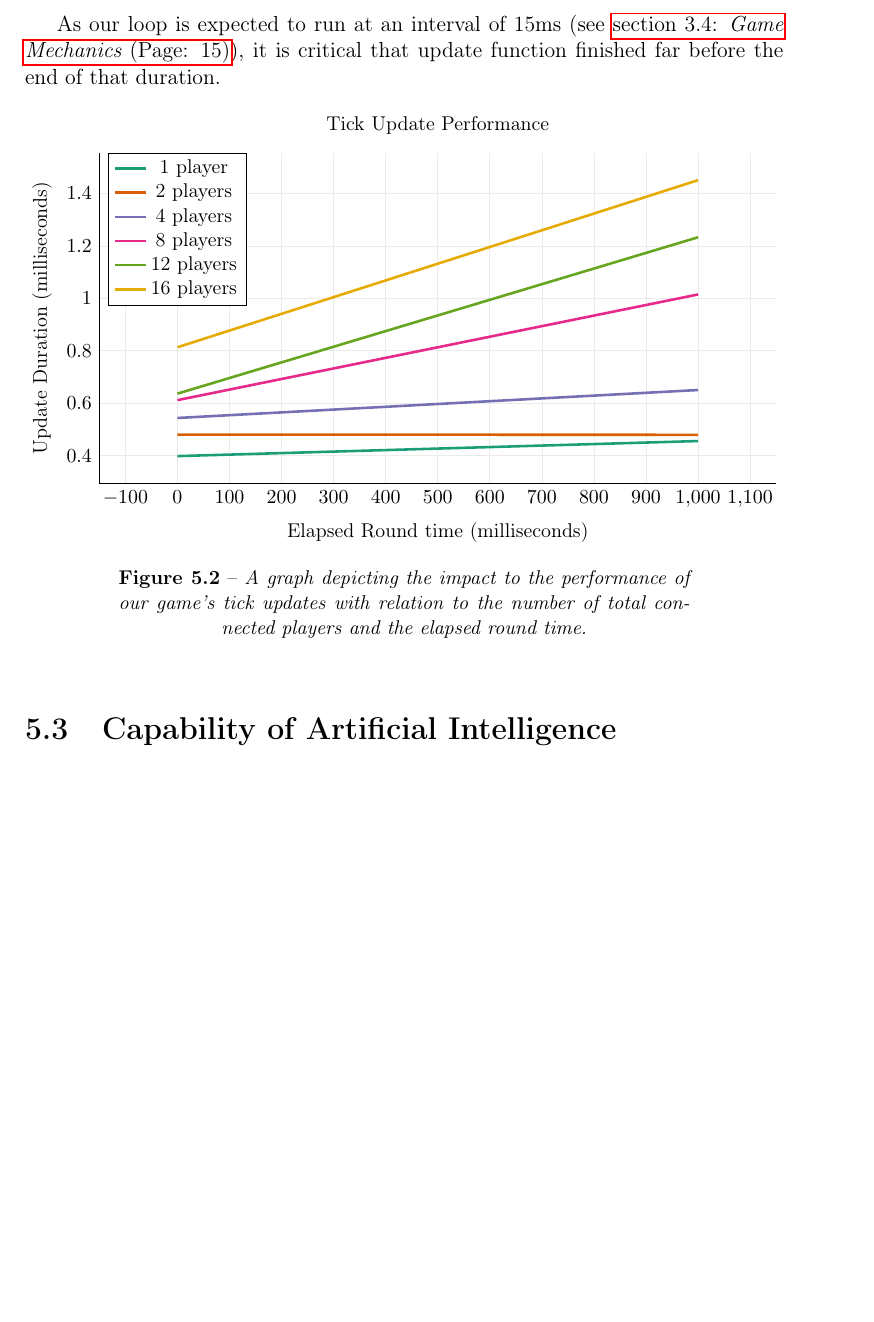
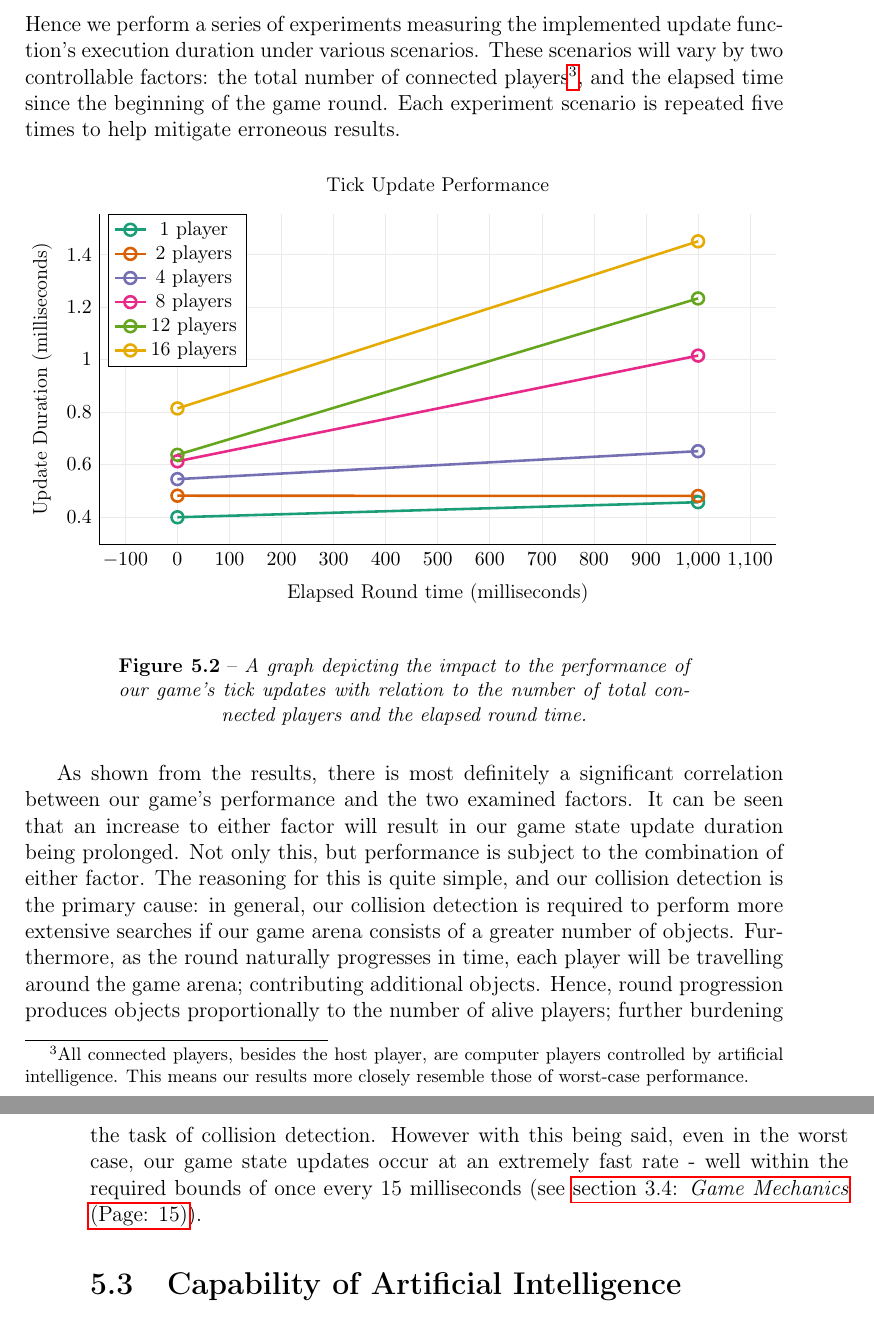
Before and after one commit to Braden1996/tron.io-report, a LaTeX thesis (document.tex, which reads tex/evaluation/evaluation.tex, tex/evaluation/resources/performance/graph.tex): part of page 53 of 61 before the commit and two parts of pages 53 and 54 of 61 after it, the two joined at a grey line, cut at the place of the change, the shorter picture padded with empty space. Compiled offline with pdfLaTeX.

Commit message:
Evaluate the results from our game performance experiment.

```diff
--- a/tex/evaluation/evaluation.tex
+++ b/tex/evaluation/evaluation.tex
@@ -21,11 +21,15 @@
 		The game has been developed up to a playable state, yet there is still interest in seeing just how much is capable before it begins to breakdown. To gain a stronger understanding of just what our game is capable of, we conduct experiments measuring the performance impact caused by various game mechanics. For each of these experiments, the goal is derive a sensible evaluation based upon an accumulation of quantifiable data.\footnote{A separate Git branch was created for the purposes of recording benchmark data. It can be found on our GitHub repository (see \fullref{sec:softwareDevelopmentProcess}).}
 
 		\subsection{Tick Update Performance}
-			The game loop is responsible for the drawing of graphics and, more importantly, updating the game state. It is absolutely critical that the update function's call duration does not exceed the duration of its associated tick. If this were the case, our game's tick-rate would begin to fall - leading to undesired game behaviour.
+			The game loop is responsible for drawing the graphics and, more importantly, updating the game state. It is absolutely critical that the update function's call duration does not exceed the duration of its associated tick. If this were the case, our game's tick-rate would begin to fall - leading to undesired game behaviour. Hence we perform a series of experiments measuring the implemented update function's execution duration under various scenarios. These scenarios will vary by two controllable factors: the total number of connected players\footnote{All connected players, besides the host player, are computer players controlled by artificial intelligence. This means our results more closely resemble those of worst-case performance.}, and the elapsed time since the beginning of the game round. Each experiment scenario is repeated five times to help mitigate erroneous results.
 
-			As our loop is expected to run at an interval of 15ms (see \fullref{sec:gameMechanics}), it is critical that update function finished far before the end of that duration.
+			\begin{figure}[!htbp]
+				\subimport{resources/performance/}{graph.tex}
+				\captionsetup{justification=centerlast, margin=10ex, labelfont=bf, textfont=it, format=plain, labelformat=default, labelsep=endash, font=small}
+				\caption{A graph depicting the impact to the performance of our game's tick updates with relation to the number of total connected players and the elapsed round time.}
+			\end{figure}
 
-			\subimport{resources/performance/}{graph.tex}
+			As shown from the results, there is most definitely a significant correlation between our game's performance and the two examined factors. It can be seen that an increase to either factor will result in our game state update duration being prolonged. Not only this, but performance is subject to the combination of either factor. The reasoning for this is quite simple, and our collision detection is the primary cause: in general, our collision detection is required to perform more extensive searches if our game arena consists of a greater number of objects. Furthermore, as the round naturally progresses in time, each player will be travelling around the game arena; contributing additional objects. Hence, round progression produces objects proportionally to the number of alive players; further burdening the task of collision detection. However with this being said, even in the worst case, our game state updates occur at an extremely fast rate - well within the required bounds of once every 15 milliseconds (see \fullref{sec:gameMechanics}).
 
 	\section{Capability of Artificial Intelligence}
 		Play, and record the outcome, of numerous games against the AI player.
--- a/tex/evaluation/resources/performance/graph.tex
+++ b/tex/evaluation/resources/performance/graph.tex
@@ -3,7 +3,6 @@
 \makeatother
 
 \thispagestyle{empty}
-\begin{figure}[h]
 \begin{tikzpicture}
 	\tikzstyle{every node}=[font=\small]
   \begin{axis}[
@@ -38,6 +37,7 @@
 			\addplot +[
 				line width=0.5mm,
 				point meta=y,
+				mark=o,
 				mark size=1.15mm,
 				discard if not={players}{\p},
 				%error bars/error bar style={red},
@@ -51,6 +51,3 @@
 		%\legend{1 player, 2 players, 4 players, 8 players, 12 players, 16 players}
 	\end{axis}
 \end{tikzpicture}
-	\captionsetup{justification=centerlast, margin=10ex, labelfont=bf, textfont=it, format=plain, labelformat=default, labelsep=endash, font=small}
-	\caption{A graph depicting the impact to the performance of our game's tick updates with relation to the number of total connected players and the elapsed round time.}
-\end{figure}
```
Lines whose indentation alone changed are shown as unchanged.
